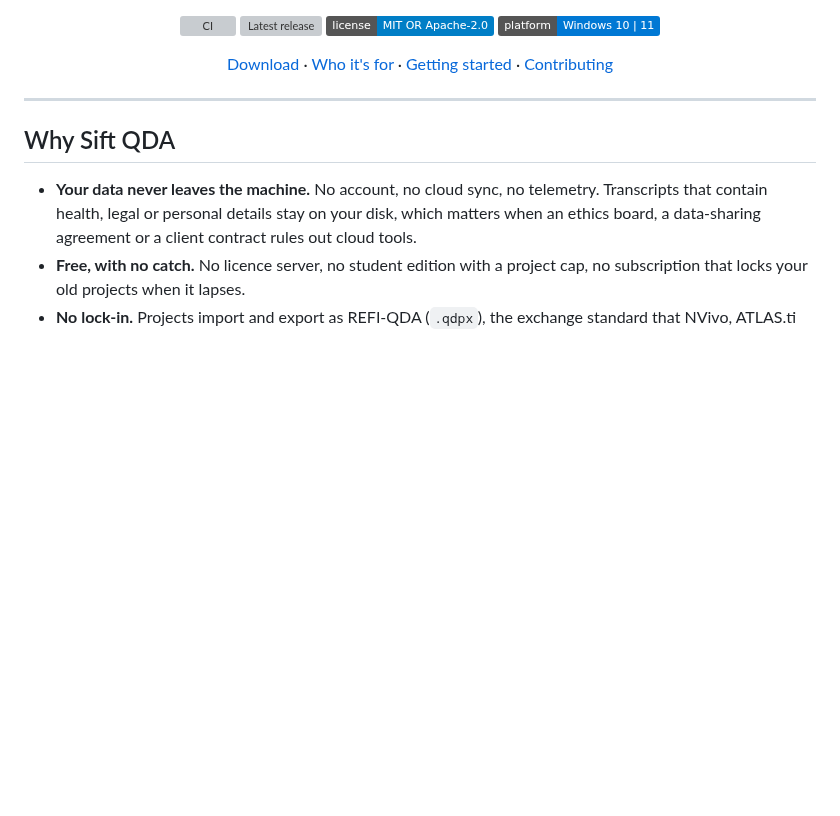
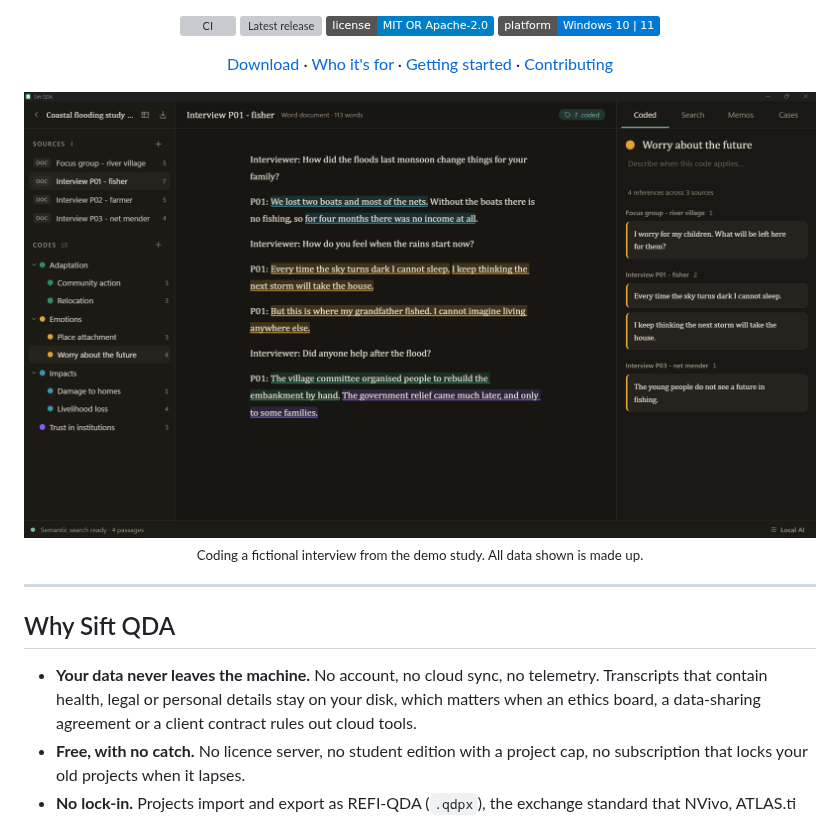
Before and after one commit to tarunv13/sift-qda, a Markdown page: README.md, the part around the change. GitHub-like rendering; pictures changed too: docs/screenshot.png (added); badges without logos; blank space fills up the shorter version; grey boxes are pictures that could not be loaded.

Commit message:
docs: add app screenshot to README (#5)
Shows an interview from a fictional demo study with coded passages, the
code tree and the references panel.

Co-authored-by: Claude Opus 5 <noreply@anthropic.com>

```diff
--- a/README.md
+++ b/README.md
@@ -20,6 +20,12 @@ Export your themes to Excel, or move the whole project to NVivo, ATLAS.ti or MAX
 [Contributing](CONTRIBUTING.md)
 
 </div>
+
+<p align="center">
+  <img src="docs/screenshot.png" alt="Sift QDA with an interview open: coded passages highlighted in theme colours, the code tree on the left, and every passage coded 'Worry about the future' listed on the right" width="100%">
+  <br>
+  <sub>Coding a fictional interview from the demo study. All data shown is made up.</sub>
+</p>
 
 ---
 
```
